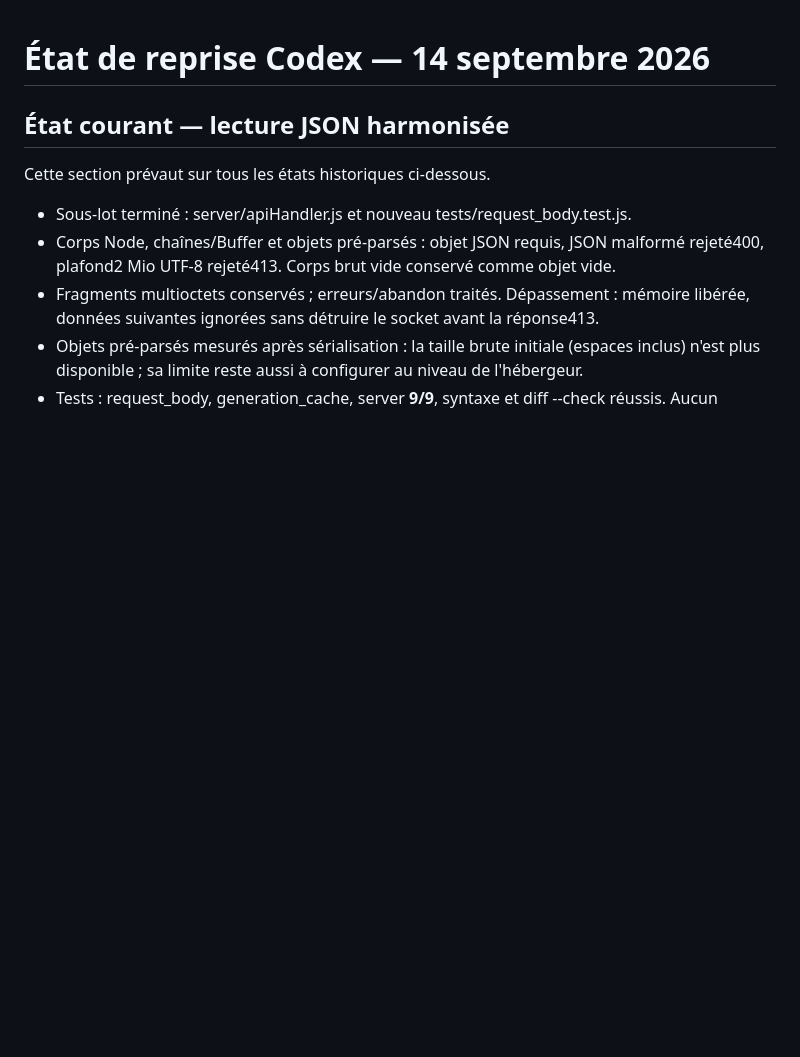
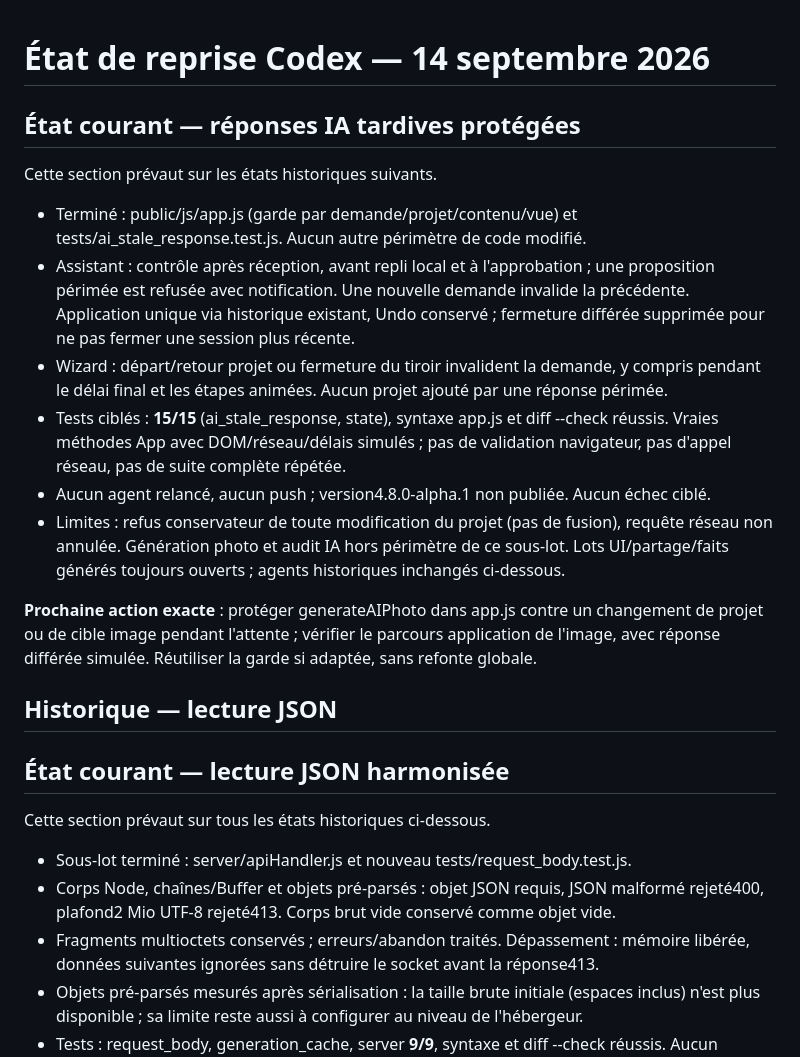
Before and after one commit to kxmXX/artisite-prospector, a Markdown page: docs/codex-execution-state.md, the part around the change. Rendered like a GitHub page; blank space fills up the shorter version.

Commit message:
docs: record async mutation safeguards and next image task

```diff
--- a/docs/codex-execution-state.md
+++ b/docs/codex-execution-state.md
@@ -1,4 +1,30 @@
 # État de reprise Codex — 14 septembre 2026
+
+## État courant — réponses IA tardives protégées
+
+Cette section prévaut sur les états historiques suivants.
+
+- Terminé : public/js/app.js (garde par demande/projet/contenu/vue) et
+  tests/ai_stale_response.test.js. Aucun autre périmètre de code modifié.
+- Assistant : contrôle après réception, avant repli local et à l'approbation ; une proposition
+  périmée est refusée avec notification. Une nouvelle demande invalide la précédente.
+  Application unique via historique existant, Undo conservé ; fermeture différée supprimée
+  pour ne pas fermer une session plus récente.
+- Wizard : départ/retour projet ou fermeture du tiroir invalident la demande, y compris
+  pendant le délai final et les étapes animées. Aucun projet ajouté par une réponse périmée.
+- Tests ciblés : **15/15** (ai_stale_response, state), syntaxe app.js et diff --check réussis.
+  Vraies méthodes App avec DOM/réseau/délais simulés ; pas de validation navigateur,
+  pas d'appel réseau, pas de suite complète répétée.
+- Aucun agent relancé, aucun push ; version4.8.0-alpha.1 non publiée. Aucun échec ciblé.
+- Limites : refus conservateur de toute modification du projet (pas de fusion), requête
+  réseau non annulée. Génération photo et audit IA hors périmètre de ce sous-lot.
+  Lots UI/partage/faits générés toujours ouverts ; agents historiques inchangés ci-dessous.
+
+**Prochaine action exacte** : protéger generateAIPhoto dans app.js contre un changement de
+projet ou de cible image pendant l'attente ; vérifier le parcours application de l'image,
+avec réponse différée simulée. Réutiliser la garde si adaptée, sans refonte globale.
+
+## Historique — lecture JSON
 
 ## État courant — lecture JSON harmonisée
 
```
Also changed, not shown: CHANGELOG.md (+3 -0 lines), docs/artist-consolidation-plan.md (+9 -0 lines).
